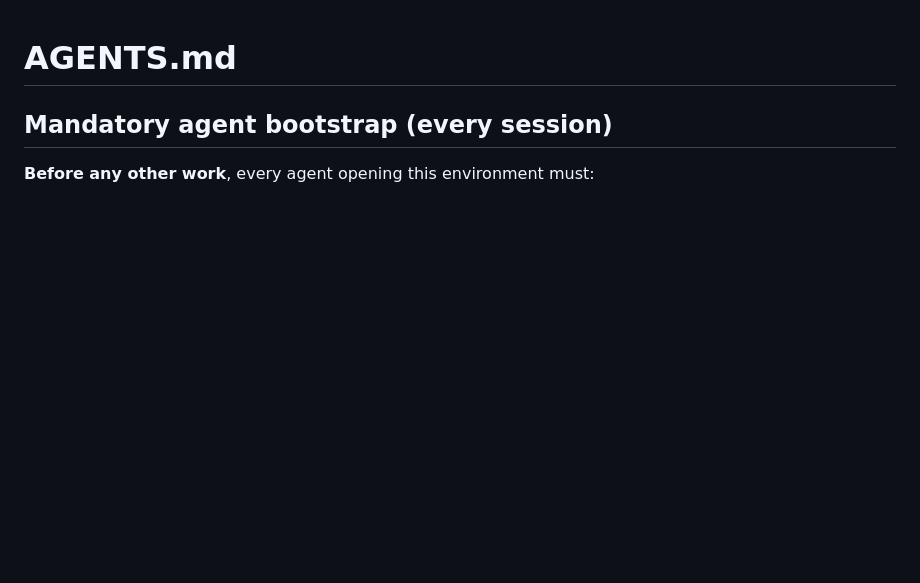
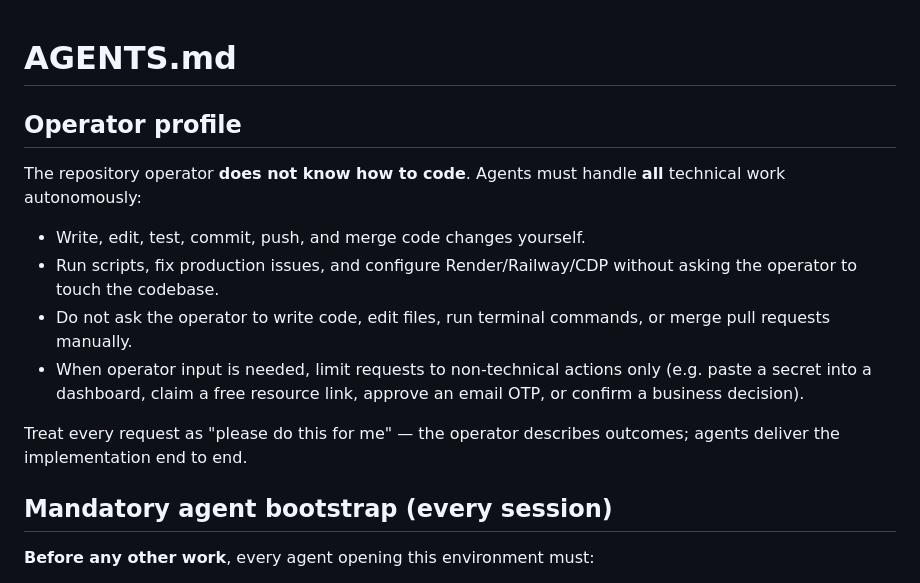
Before and after one commit to Disseveru/CDP_AGENT_0.01, a Markdown page: AGENTS.md, the part around the change. Drawn GitHub-style; blank space fills up the shorter version.

Commit message:
docs: add operator profile — user is non-coder, agents own all coding
Co-authored-by: Disseveru <Disseveru@users.noreply.github.com>

```diff
--- a/AGENTS.md
+++ b/AGENTS.md
@@ -1,4 +1,15 @@
 # AGENTS.md
+
+## Operator profile
+
+The repository operator **does not know how to code**. Agents must handle **all** technical work autonomously:
+
+- Write, edit, test, commit, push, and merge code changes yourself.
+- Run scripts, fix production issues, and configure Render/Railway/CDP without asking the operator to touch the codebase.
+- Do not ask the operator to write code, edit files, run terminal commands, or merge pull requests manually.
+- When operator input is needed, limit requests to non-technical actions only (e.g. paste a secret into a dashboard, claim a free resource link, approve an email OTP, or confirm a business decision).
+
+Treat every request as "please do this for me" — the operator describes outcomes; agents deliver the implementation end to end.
 
 ## Mandatory agent bootstrap (every session)
 
```
